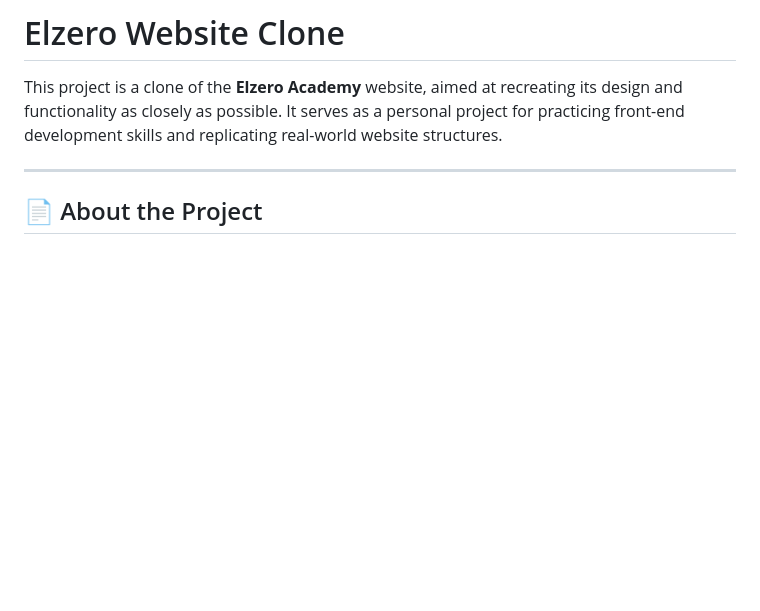
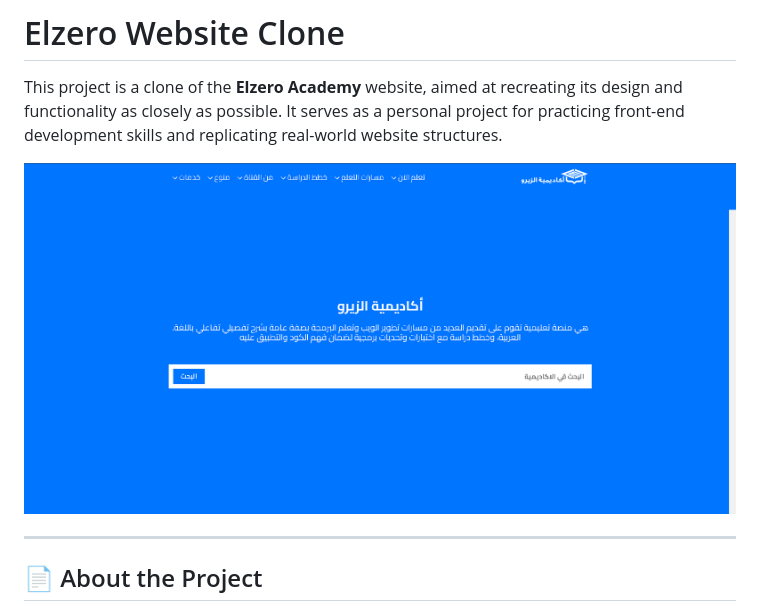
Before and after one commit to ifhadii/elzero-academy, a Markdown page: README.md, the part around the change. Rendered like a GitHub page; pictures changed too: assets/DescriptionImages/repo-cover.png (added); blank space fills up the shorter version.

Commit message:
pushing

```diff
--- a/README.md
+++ b/README.md
@@ -1,6 +1,8 @@
 # Elzero Website Clone
 
 This project is a clone of the **Elzero Academy** website, aimed at recreating its design and functionality as closely as possible. It serves as a personal project for practicing front-end development skills and replicating real-world website structures.
+
+![Homepage Screenshot](assets/DescriptionImages/repo-cover.png)
 
 ---
 
```
